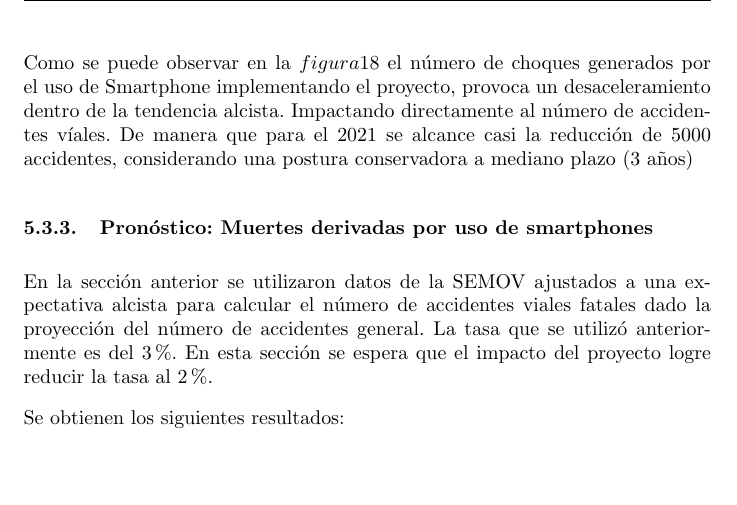
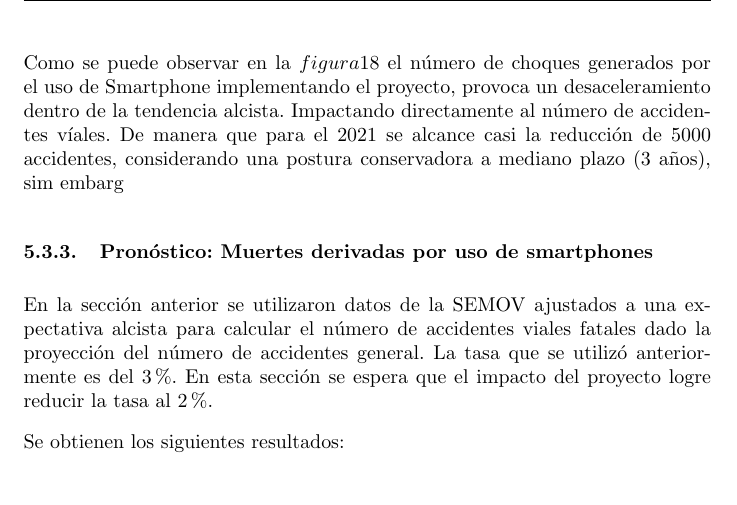
Before and after one commit to RHDZMOTA/accidentes-viales-zmg, a LaTeX document (main.tex): part of page 24 of 29, cut so that both start at the same text. Compiled offline with pdfLaTeX.

Commit message:
Update on Overleaf.

```diff
--- a/main.tex
+++ b/main.tex
@@ -514,7 +514,7 @@ De esta manera, podemos decir que con un cambio mínimo del 0,02 se espera una r
 	\includegraphics[width=0.6\textwidth]{resources/img/smart_accidents_after.png}
 	\caption{\label{fig:smart_accidents_after} Accidentes viales. Fuente: Elaboración propia con información de la SEMOV}
     \end{figure}
-Como se puede observar en la $figura 18$ el número de choques generados por el uso de Smartphone implementando el proyecto, provoca un desaceleramiento dentro de la tendencia alcista. Impactando directamente al número de accidentes víales. De manera que para el 2021 se alcance casi la reducción de 5000 accidentes, considerando una postura conservadora a mediano plazo (3 años)
+Como se puede observar en la $figura 18$ el número de choques generados por el uso de Smartphone implementando el proyecto, provoca un desaceleramiento dentro de la tendencia alcista. Impactando directamente al número de accidentes víales. De manera que para el 2021 se alcance casi la reducción de 5000 accidentes, considerando una postura conservadora a mediano plazo (3 años), sim embarg
 
 \subsubsection{Pronóstico: Muertes derivadas por uso de smartphones}
 
```
